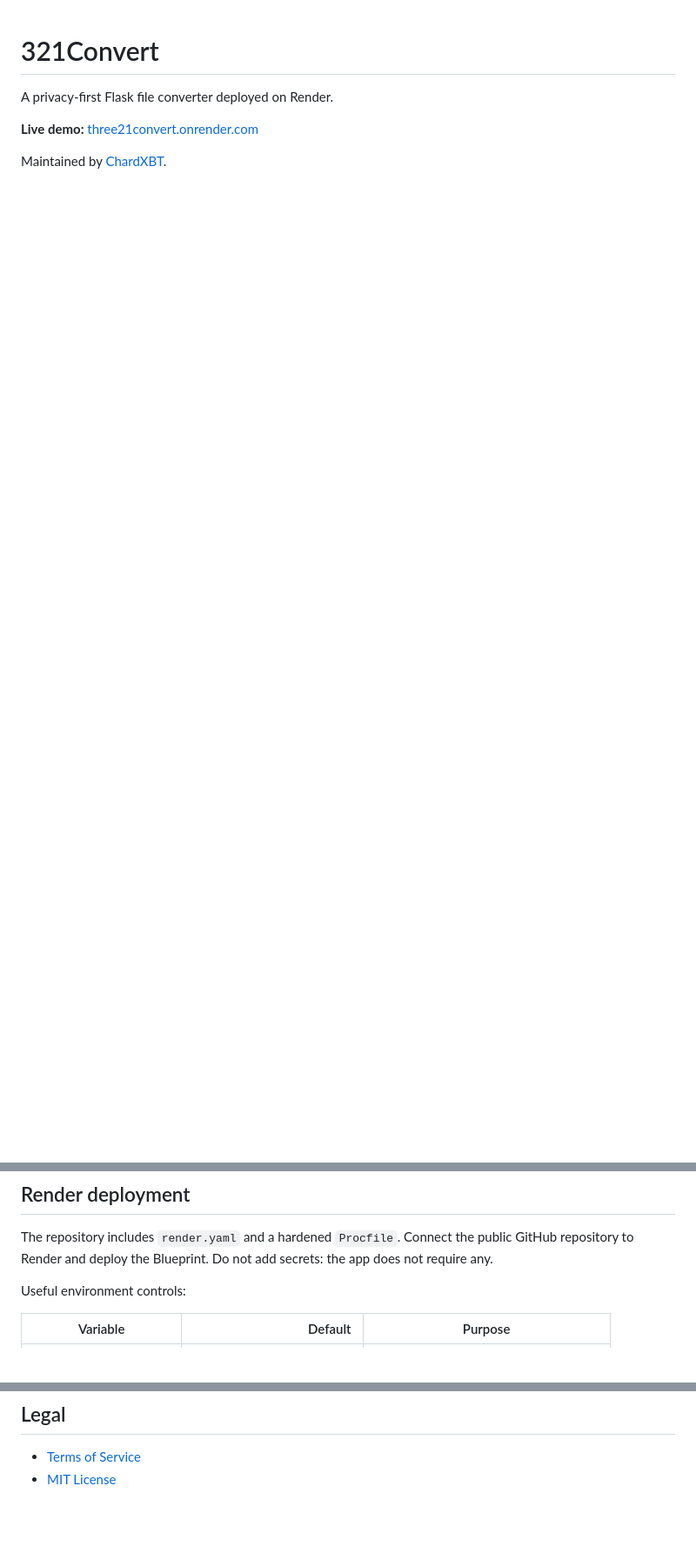
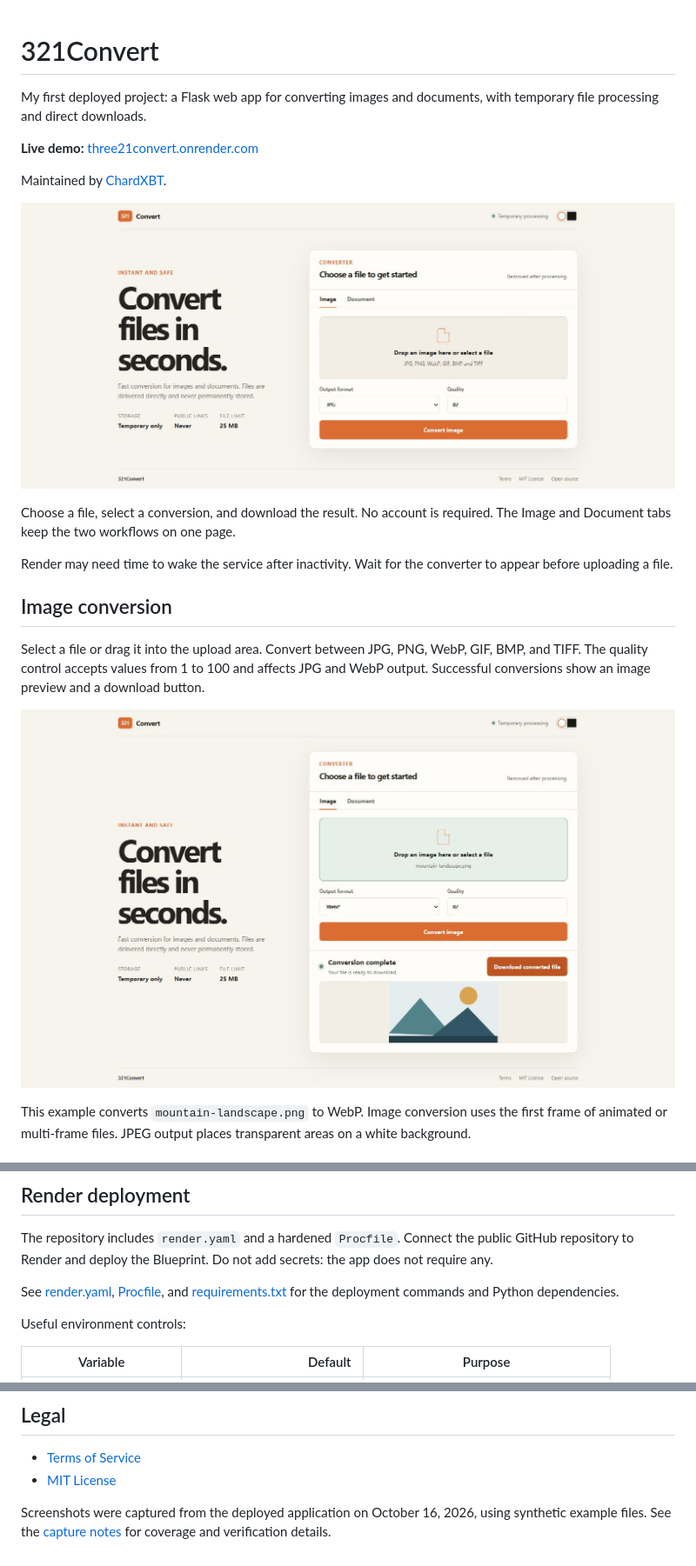
Before and after one commit to ChardXBT/321Convert, a Markdown page: README.md, 3 parts joined by grey strips. Shown at 87% size. Drawn GitHub-style; pictures changed too: docs/screenshots/desktop-image-converter.jpg (added), docs/screenshots/desktop-image-result.jpg (added); blank space fills up the shorter version.

Commit message:
docs: showcase deployed converter workflows with screenshots

```diff
--- a/README.md
+++ b/README.md
@@ -1,7 +1,22 @@
 # 321Convert
 
-A privacy-first Flask file converter deployed on Render.
+My first deployed project: a Flask web app for converting images and documents, with temporary file processing and direct downloads.
 
 **Live demo:** [three21convert.onrender.com](https://three21convert.onrender.com)
 
 Maintained by [ChardXBT](https://github.com/ChardXBT).
+
+![321Convert desktop interface with image upload, output format, quality, and processing limits](docs/screenshots/desktop-image-converter.jpg)
+
+Choose a file, select a conversion, and download the result. No account is required. The Image and Document tabs keep the two workflows on one page.
+
+Render may need time to wake the service after inactivity. Wait for the converter to appear before uploading a file.
+
+## Image conversion
+
+Select a file or drag it into the upload area. Convert between JPG, PNG, WebP, GIF, BMP, and TIFF. The quality control accepts values from 1 to 100 and affects JPG and WebP output. Successful conversions show an image preview and a download button.
+
+![PNG converted to WebP at quality 82, with the resulting image preview and download button](docs/screenshots/desktop-image-result.jpg)
+
+This example converts `mountain-landscape.png` to WebP. Image conversion uses the first frame of animated or multi-frame files. JPEG output places transparent areas on a white background.
+
@@ -47,6 +99,8 @@ python -m pip check
 
 The repository includes `render.yaml` and a hardened `Procfile`. Connect the public GitHub repository to Render and deploy the Blueprint. Do not add secrets: the app does not require any.
 
+See [render.yaml](render.yaml), [Procfile](Procfile), and [requirements.txt](requirements.txt) for the deployment commands and Python dependencies.
+
 Useful environment controls:
 
 | Variable | Default | Purpose |
@@ -66,3 +120,5 @@ MIT
 
 - [Terms of Service](TERMS.md)
 - [MIT License](LICENSE)
+
+Screenshots were captured from the deployed application on October 16, 2026, using synthetic example files. See the [capture notes](docs/screenshots/README.md) for coverage and verification details.
```
Also changed, not shown: other parts of README.md (+47 -10 lines), docs/screenshots/README.md (added, +27 -0 lines), docs/screenshots/desktop-spreadsheet-result.jpg (added), docs/screenshots/desktop-text-result.jpg (added), docs/screenshots/desktop-validation-error.jpg (added), docs/screenshots/mobile-image-converter.jpg (added).
